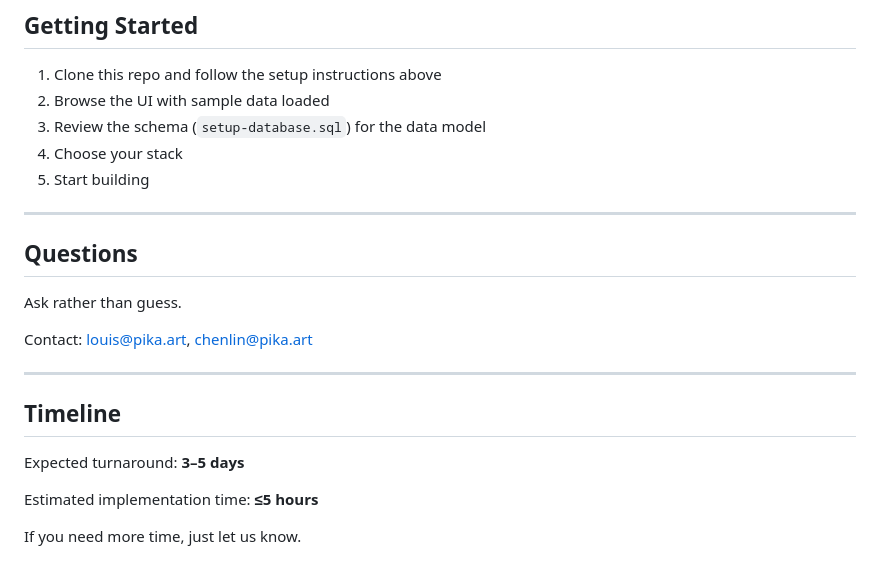
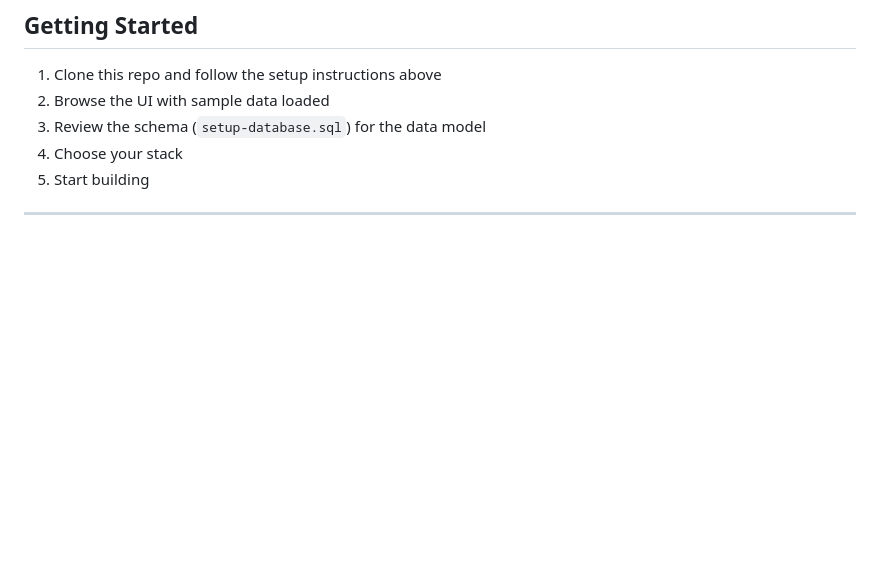
Before and after one commit to nithinap/agent-village-prototype, a Markdown page: README.md, the part around the change. Drawn GitHub-style; blank space fills up the shorter version.

```diff
--- a/README.md
+++ b/README.md
@@ -252,19 +252,3 @@ Use whatever tools you want. We do too.
 5. Start building
 
 ---
-
-## Questions
-
-Ask rather than guess.
-
-Contact: louis@pika.art, chenlin@pika.art
-
----
-
-## Timeline
-
-Expected turnaround: **3–5 days**
-
-Estimated implementation time: **≤5 hours**
-
-If you need more time, just let us know.
```
